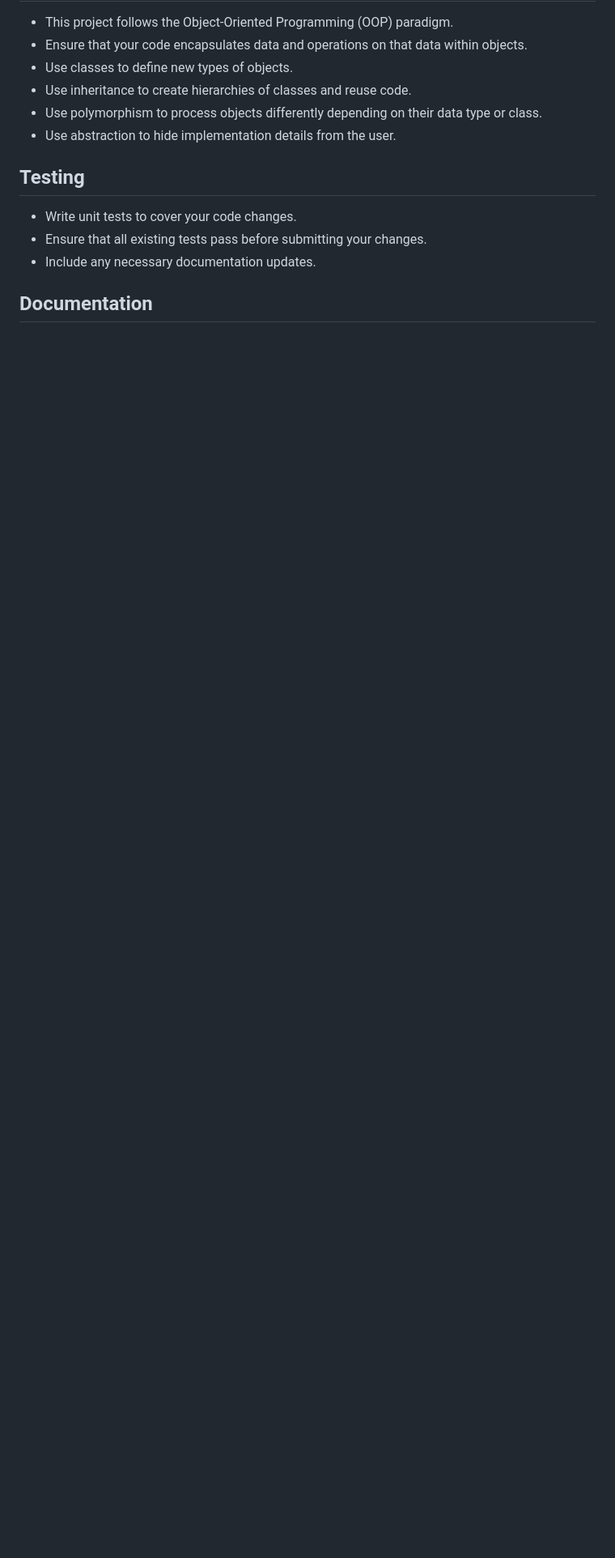
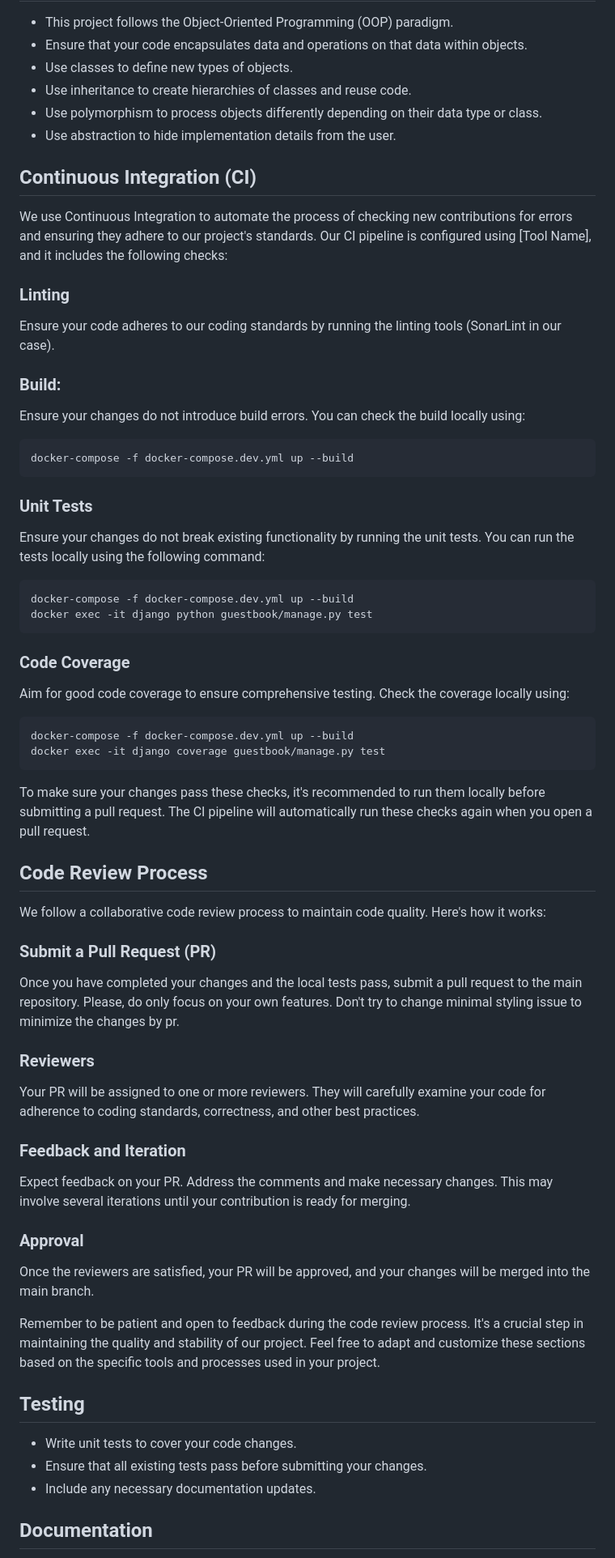
Before and after one commit to UNamurCSFaculty/2324_INFOM126_GROUPE_06, a Markdown page: contributor.md, the part around one of its changes. Shown at 81% size. GitHub-like rendering; blank space fills up the shorter version.

Commit message:
Update contributor.md (#90)

````diff
--- a/contributor.md
+++ b/contributor.md
@@ -38,6 +58,56 @@ Thank you for your interest in contributing to our Django project! We welcome co
 - Use polymorphism to process objects differently depending on their data type or class.
 - Use abstraction to hide implementation details from the user.
 
+## Continuous Integration (CI)
+We use Continuous Integration to automate the process of checking new contributions for errors and ensuring they adhere to our project's standards. Our CI pipeline is configured using [Tool Name], and it includes the following checks:
+
+### Linting
+Ensure your code adheres to our coding standards by running the linting tools (SonarLint in our case).
+
+### Build:
+Ensure your changes do not introduce build errors. You can check the build locally using:
+
+```bash
+docker-compose -f docker-compose.dev.yml up --build
+```
+
+### Unit Tests
+Ensure your changes do not break existing functionality by running the unit tests. You can run the tests locally using the following command:
+
+```bash
+docker-compose -f docker-compose.dev.yml up --build
+docker exec -it django python guestbook/manage.py test
+```
+
+### Code Coverage
+Aim for good code coverage to ensure comprehensive testing. Check the coverage locally using:
+
+```bash
+docker-compose -f docker-compose.dev.yml up --build
+docker exec -it django coverage guestbook/manage.py test
+```
+
+To make sure your changes pass these checks, it's recommended to run them locally before submitting a pull request. The CI pipeline will automatically run these checks again when you open a pull request.
+
+## Code Review Process
+We follow a collaborative code review process to maintain code quality. Here's how it works:
+
+### Submit a Pull Request (PR)
+Once you have completed your changes and the local tests pass, submit a pull request to the main repository.
+Please, do only focus on your own features. Don't try to change minimal styling issue to minimize the changes by pr.
+
+### Reviewers
+Your PR will be assigned to one or more reviewers. They will carefully examine your code for adherence to coding standards, correctness, and other best practices.
+
+### Feedback and Iteration
+Expect feedback on your PR. Address the comments and make necessary changes. This may involve several iterations until your contribution is ready for merging.
+
+### Approval
+Once the reviewers are satisfied, your PR will be approved, and your changes will be merged into the main branch.
+
+Remember to be patient and open to feedback during the code review process. It's a crucial step in maintaining the quality and stability of our project.
+Feel free to adapt and customize these sections based on the specific tools and processes used in your project.
+
 ## Testing
 
 - Write unit tests to cover your code changes.
````
Also changed, not shown: other parts of contributor.md (+26 -2 lines).
